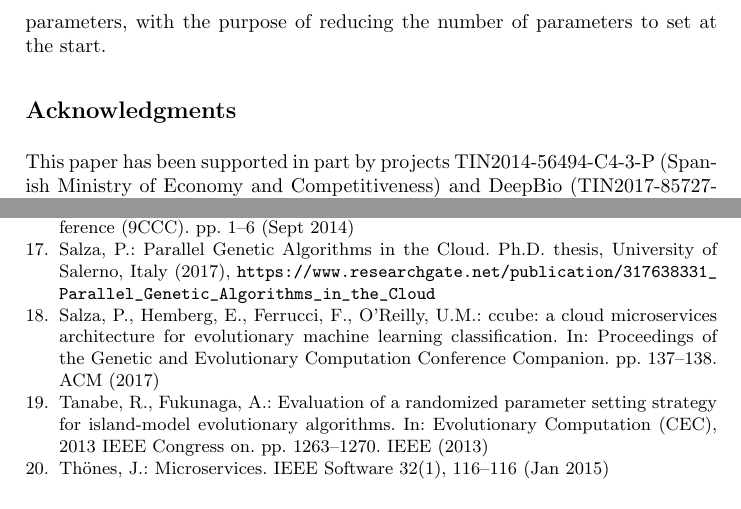
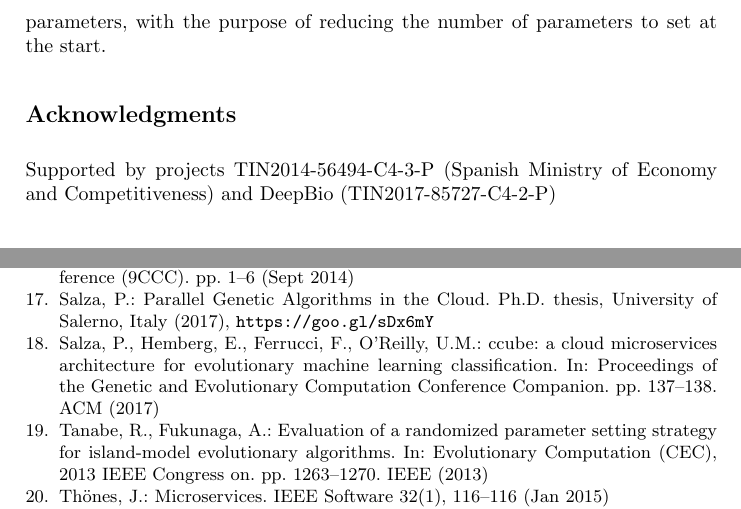
Before and after one commit to mariosky/PPSN-2018-KafkEO, a LaTeX paper (paper.tex, which reads serverless.bib): two parts of pages 11 and 12 of 12, joined at a grey line, cut so that both start at the same text. Compiled offline with pdfLaTeX.

Commit message:
Shortens long URLs

```diff
--- a/paper.tex
+++ b/paper.tex
@@ -703,7 +703,7 @@ The results obtained show that the basic Genetic Algorithm implemented
 
 \section*{Acknowledgments}
 
-  This paper has been supported in part by
+ Supported by
 projects TIN2014-56494-C4-3-P (Spanish Ministry of Economy and
 Competitiveness) and DeepBio (TIN2017-85727-C4-2-P)
 
--- a/serverless.bib
+++ b/serverless.bib
@@ -118,7 +118,7 @@ year={20xx}
 
   school =       {University of Salerno, Italy},
   year =         2017,
-  url = {https://www.researchgate.net/publication/317638331_Parallel_Genetic_Algorithms_in_the_Cloud}
+  url = {https://goo.gl/sDx6mY}
 }
 
 @article{malawski2017serverless,
```
Also changed, not shown: paper.tex (4 more changed lines).
